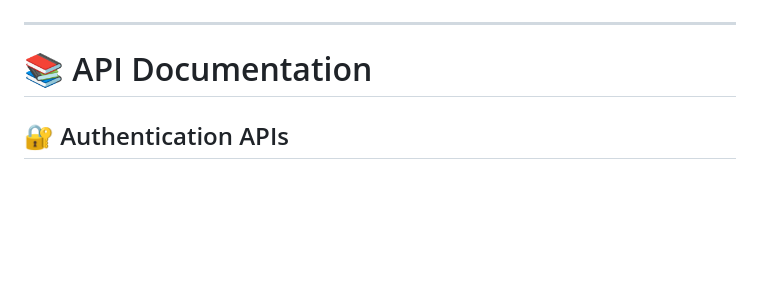
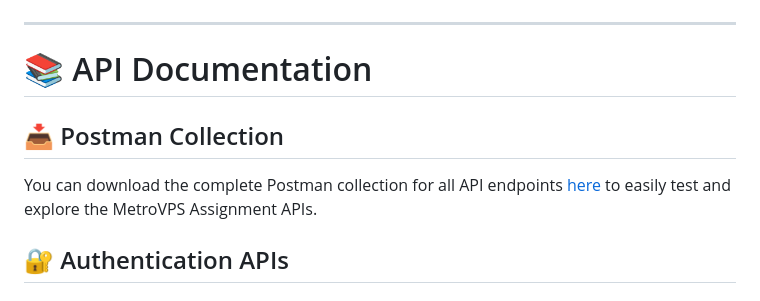
Before and after one commit to adib-the-noob/metro-vps-assignment, a Markdown page: README.md, the part around the change. Drawn GitHub-style; blank space fills up the shorter version.

Commit message:
readme updated for postman

```diff
--- a/README.md
+++ b/README.md
@@ -97,7 +97,9 @@ $ exit
 
 ---
 # 📚 API Documentation
+## 📥 Postman Collection
 
+You can download the complete Postman collection for all API endpoints [here](./MetroVPS.postman_collection.json) to easily test and explore the MetroVPS Assignment APIs.
 ## 🔐 Authentication APIs
 
 ### ▶️ Register User
```
